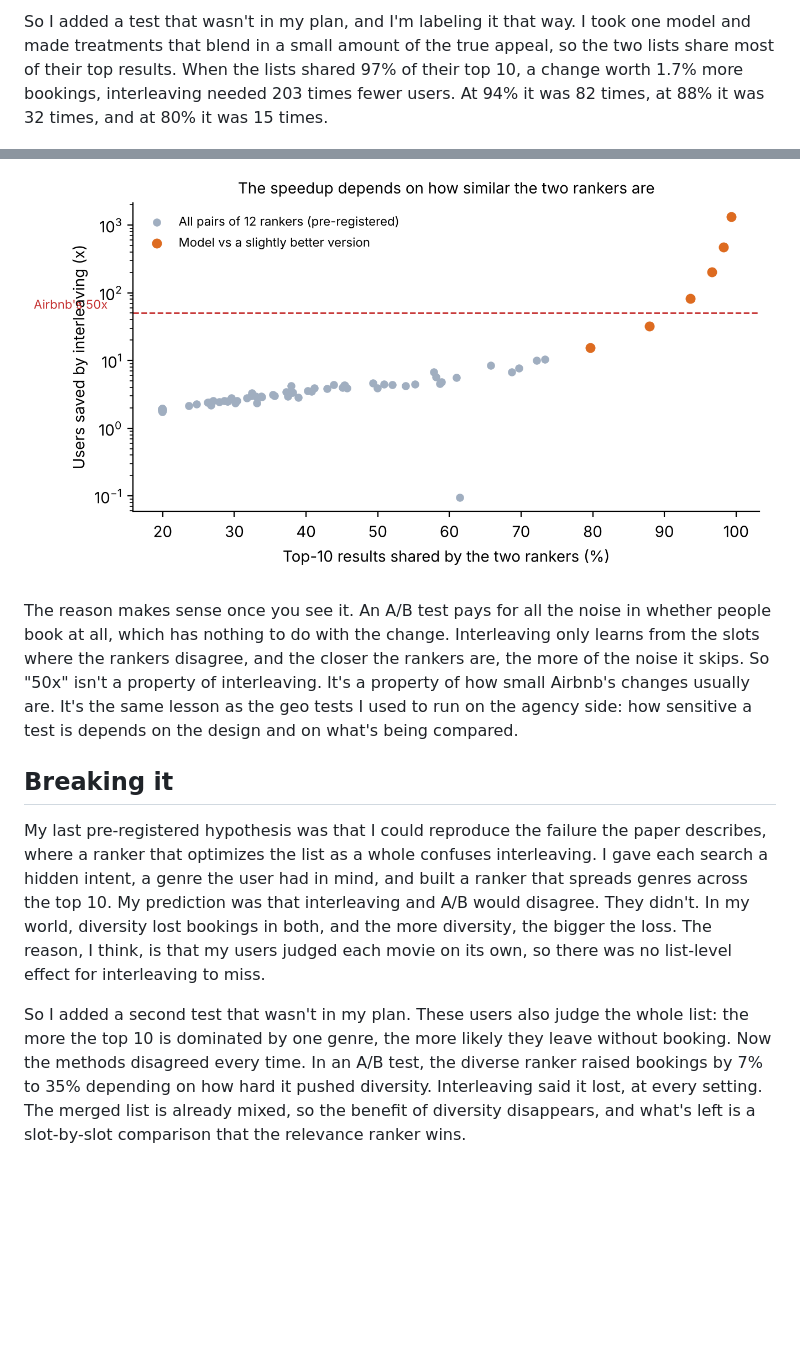
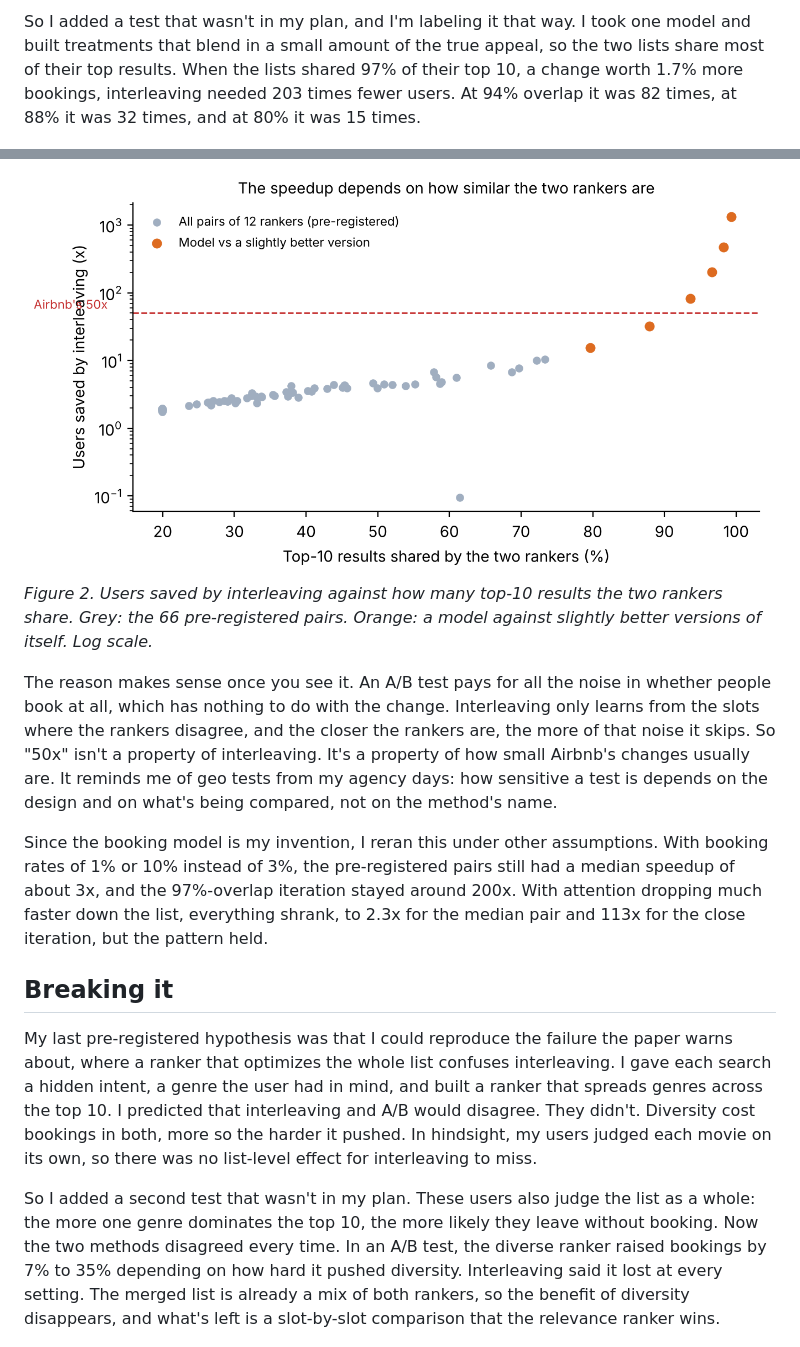
Before and after one commit to ZFayFay/airbnb-interleaving-replication, a Markdown page: medium_draft.md, 2 parts joined by grey strips. Rendered like a GitHub page; blank space fills up the shorter version.

```diff
--- a/medium_draft.md
+++ b/medium_draft.md
@@ -30,14 +37,17 @@ The pattern in the failures was that the speedup was largest when the two ranker
 
-So I added a test that wasn't in my plan, and I'm labeling it that way. I took one model and made treatments that blend in a small amount of the true appeal, so the two lists share most of their top results. When the lists shared 97% of their top 10, a change worth 1.7% more bookings, interleaving needed 203 times fewer users. At 94% it was 82 times, at 88% it was 32 times, and at 80% it was 15 times.
+So I added a test that wasn't in my plan, and I'm labeling it that way. I took one model and built treatments that blend in a small amount of the true appeal, so the two lists share most of their top results. When the lists shared 97% of their top 10, a change worth 1.7% more bookings, interleaving needed 203 times fewer users. At 94% overlap it was 82 times, at 88% it was 32 times, and at 80% it was 15 times.
 
 ![Speedup vs overlap](https://raw.githubusercontent.com/ZFayFay/airbnb-interleaving-replication/main/figures/fig1_speedup_vs_overlap.png)
+*Figure 2. Users saved by interleaving against how many top-10 results the two rankers share. Grey: the 66 pre-registered pairs. Orange: a model against slightly better versions of itself. Log scale.*
 
-The reason makes sense once you see it. An A/B test pays for all the noise in whether people book at all, which has nothing to do with the change. Interleaving only learns from the slots where the rankers disagree, and the closer the rankers are, the more of the noise it skips. So "50x" isn't a property of interleaving. It's a property of how small Airbnb's changes usually are. It's the same lesson as the geo tests I used to run on the agency side: how sensitive a test is depends on the design and on what's being compared.
+The reason makes sense once you see it. An A/B test pays for all the noise in whether people book at all, which has nothing to do with the change. Interleaving only learns from the slots where the rankers disagree, and the closer the rankers are, the more of that noise it skips. So "50x" isn't a property of interleaving. It's a property of how small Airbnb's changes usually are. It reminds me of geo tests from my agency days: how sensitive a test is depends on the design and on what's being compared, not on the method's name.
+
+Since the booking model is my invention, I reran this under other assumptions. With booking rates of 1% or 10% instead of 3%, the pre-registered pairs still had a median speedup of about 3x, and the 97%-overlap iteration stayed around 200x. With attention dropping much faster down the list, everything shrank, to 2.3x for the median pair and 113x for the close iteration, but the pattern held.
 
 ## Breaking it
 
-My last pre-registered hypothesis was that I could reproduce the failure the paper describes, where a ranker that optimizes the list as a whole confuses interleaving. I gave each search a hidden intent, a genre the user had in mind, and built a ranker that spreads genres across the top 10. My prediction was that interleaving and A/B would disagree. They didn't. In my world, diversity lost bookings in both, and the more diversity, the bigger the loss. The reason, I think, is that my users judged each movie on its own, so there was no list-level effect for interleaving to miss.
+My last pre-registered hypothesis was that I could reproduce the failure the paper warns about, where a ranker that optimizes the whole list confuses interleaving. I gave each search a hidden intent, a genre the user had in mind, and built a ranker that spreads genres across the top 10. I predicted that interleaving and A/B would disagree. They didn't. Diversity cost bookings in both, more so the harder it pushed. In hindsight, my users judged each movie on its own, so there was no list-level effect for interleaving to miss.
 
-So I added a second test that wasn't in my plan. These users also judge the whole list: the more the top 10 is dominated by one genre, the more likely they leave without booking. Now the methods disagreed every time. In an A/B test, the diverse ranker raised bookings by 7% to 35% depending on how hard it pushed diversity. Interleaving said it lost, at every setting. The merged list is already mixed, so the benefit of diversity disappears, and what's left is a slot-by-slot comparison that the relevance ranker wins.
+So I added a second test that wasn't in my plan. These users also judge the list as a whole: the more one genre dominates the top 10, the more likely they leave without booking. Now the two methods disagreed every time. In an A/B test, the diverse ranker raised bookings by 7% to 35% depending on how hard it pushed diversity. Interleaving said it lost at every setting. The merged list is already a mix of both rankers, so the benefit of diversity disappears, and what's left is a slot-by-slot comparison that the relevance ranker wins.
 
 ![List-level effect](https://raw.githubusercontent.com/ZFayFay/airbnb-interleaving-replication/main/figures/fig3_list_level.png)
```
Also changed, not shown: other parts of medium_draft.md (+23 -11 lines), README.md (+1 -0 lines), figures/fig0_scorecard.png (added), 3 other files.
